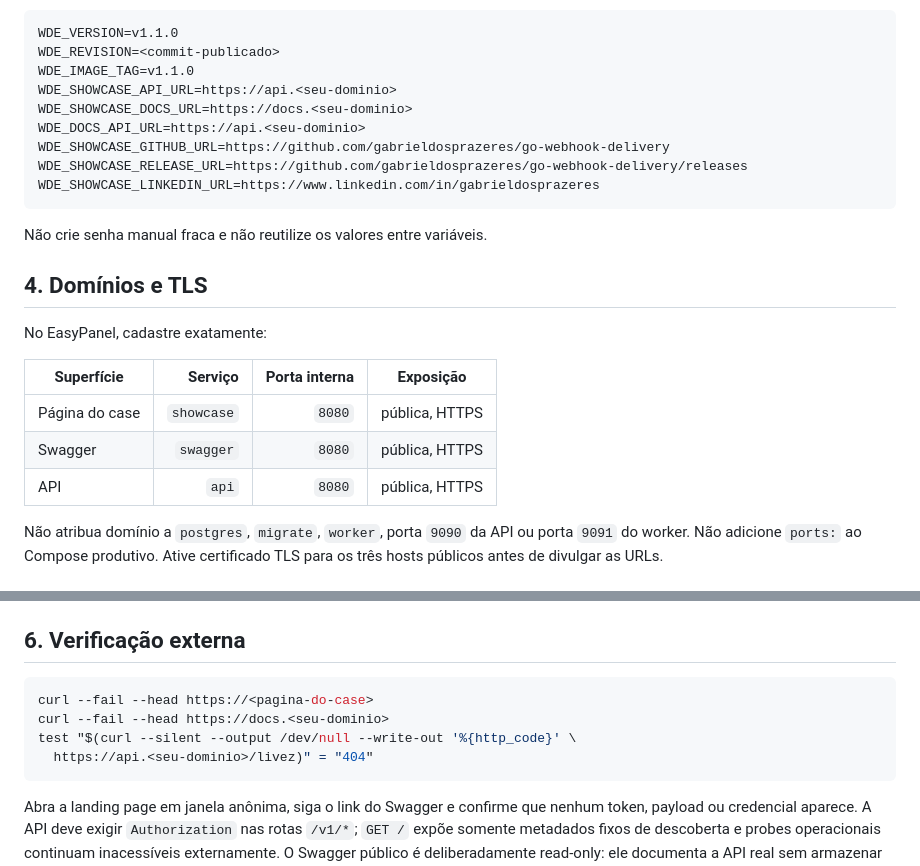
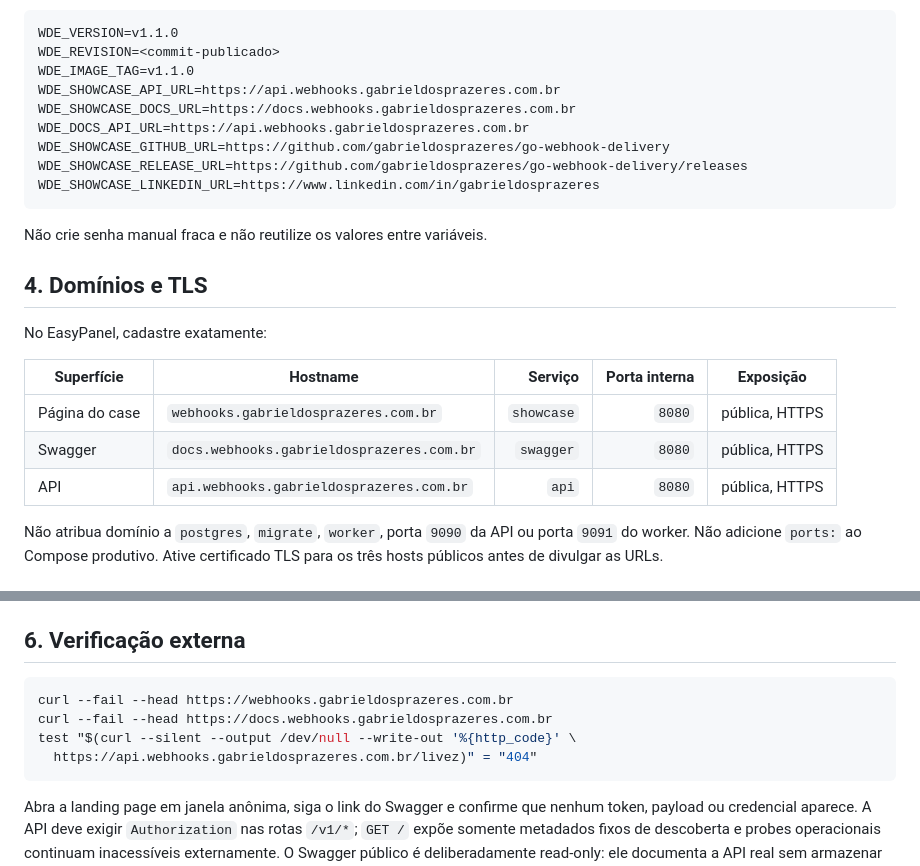
Before and after one commit to gabrieldosprazeres/go-webhook-delivery, a Markdown page: docs/easypanel-deployment.md, 2 parts joined by grey strips. GitHub-like rendering.

Commit message:
docs(deploy): record approved production gate and domains

````diff
--- a/docs/easypanel-deployment.md
+++ b/docs/easypanel-deployment.md
@@ -62,9 +62,9 @@ segredos armazenados irrecuperáveis; rotacioná-los exige o procedimento do run
 WDE_VERSION=v1.1.0
 WDE_REVISION=<commit-publicado>
 WDE_IMAGE_TAG=v1.1.0
-WDE_SHOWCASE_API_URL=https://api.<seu-dominio>
-WDE_SHOWCASE_DOCS_URL=https://docs.<seu-dominio>
-WDE_DOCS_API_URL=https://api.<seu-dominio>
+WDE_SHOWCASE_API_URL=https://api.webhooks.gabrieldosprazeres.com.br
+WDE_SHOWCASE_DOCS_URL=https://docs.webhooks.gabrieldosprazeres.com.br
+WDE_DOCS_API_URL=https://api.webhooks.gabrieldosprazeres.com.br
 WDE_SHOWCASE_GITHUB_URL=https://github.com/gabrieldosprazeres/go-webhook-delivery
 WDE_SHOWCASE_RELEASE_URL=https://github.com/gabrieldosprazeres/go-webhook-delivery/releases
 WDE_SHOWCASE_LINKEDIN_URL=https://www.linkedin.com/in/gabrieldosprazeres
@@ -76,11 +76,11 @@ Não crie senha manual fraca e não reutilize os valores entre variáveis.
 
 No EasyPanel, cadastre exatamente:
 
-| Superfície | Serviço | Porta interna | Exposição |
-|---|---:|---:|---|
-| Página do case | `showcase` | `8080` | pública, HTTPS |
-| Swagger | `swagger` | `8080` | pública, HTTPS |
-| API | `api` | `8080` | pública, HTTPS |
+| Superfície | Hostname | Serviço | Porta interna | Exposição |
+|---|---|---:|---:|---|
+| Página do case | `webhooks.gabrieldosprazeres.com.br` | `showcase` | `8080` | pública, HTTPS |
+| Swagger | `docs.webhooks.gabrieldosprazeres.com.br` | `swagger` | `8080` | pública, HTTPS |
+| API | `api.webhooks.gabrieldosprazeres.com.br` | `api` | `8080` | pública, HTTPS |
 
 Não atribua domínio a `postgres`, `migrate`, `worker`, porta `9090` da API ou porta
 `9091` do worker. Não adicione `ports:` ao Compose produtivo. Ative certificado TLS
@@ -103,10 +103,10 @@ sucesso não são falha.
 ## 6. Verificação externa
 
 ```bash
-curl --fail --head https://<pagina-do-case>
-curl --fail --head https://docs.<seu-dominio>
+curl --fail --head https://webhooks.gabrieldosprazeres.com.br
+curl --fail --head https://docs.webhooks.gabrieldosprazeres.com.br
 test "$(curl --silent --output /dev/null --write-out '%{http_code}' \
-  https://api.<seu-dominio>/livez)" = "404"
+  https://api.webhooks.gabrieldosprazeres.com.br/livez)" = "404"
 ```
 
 Abra a landing page em janela anônima, siga o link do Swagger e confirme que nenhum
````
Also changed, not shown: docs/webhook-delivery-engine-security-audit-easypanel.md (+18 -15 lines), docs/webhook-delivery-engine-status.md (+7 -6 lines).
